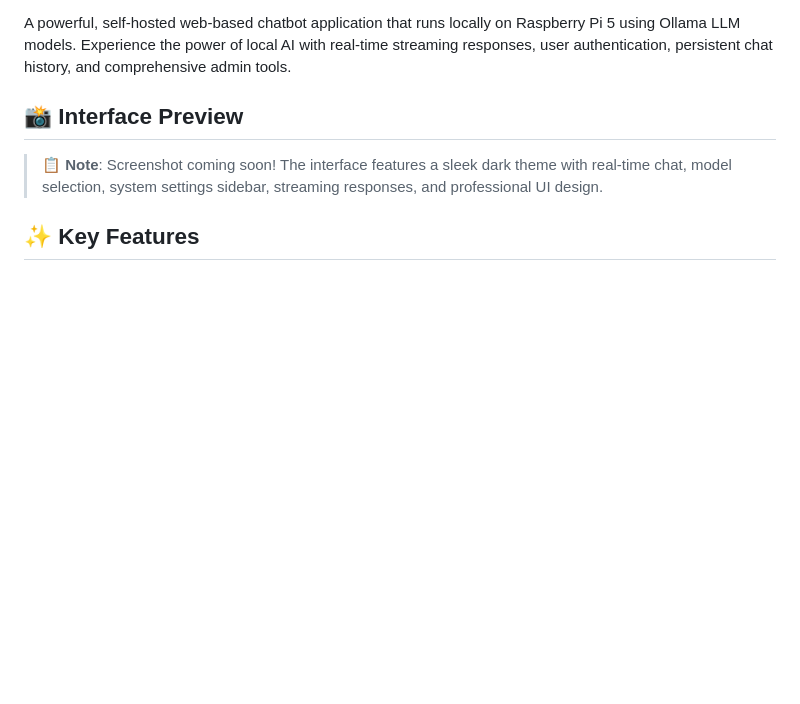
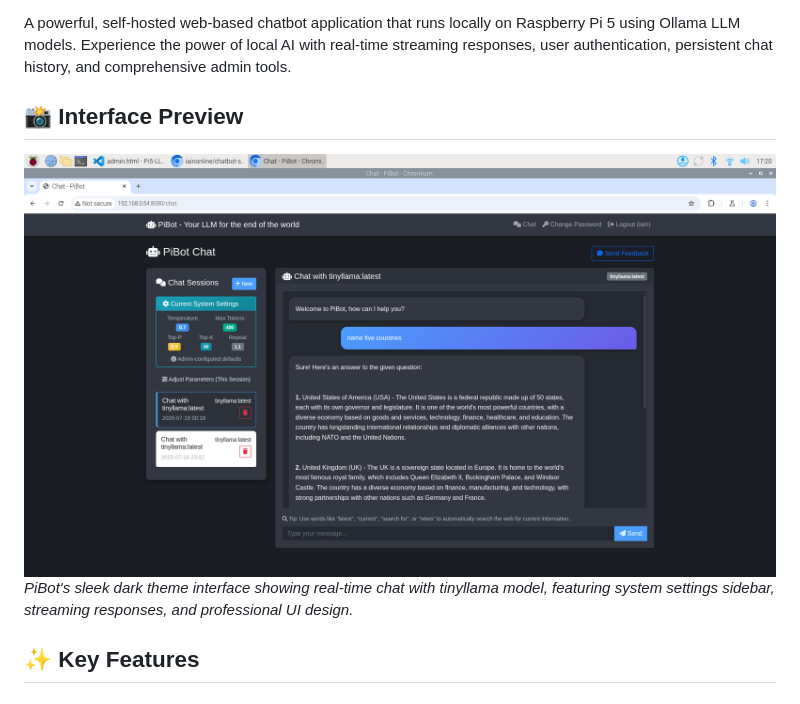
Before and after one commit to iainonline/chatbot-server-for-pi5, a Markdown page: README.md, the part around the change. GitHub-like rendering; pictures changed too: screenshots/pibot-chat-interface.png (added); blank space fills up the shorter version.

Commit message:
Add screenshot and update README to display interface preview

```diff
--- a/README.md
+++ b/README.md
@@ -8,12 +8,8 @@ A powerful, self-hosted web-based chatbot application that runs locally on Raspb
 
 ## 📸 Interface Preview
 
-> **📋 Note**: Screenshot coming soon! The interface features a sleek dark theme with real-time chat, model selection, system settings sidebar, streaming responses, and professional UI design.
-
-<!-- Uncomment when screenshot is added:
 ![PiBot Chat Interface](./screenshots/pibot-chat-interface.png)
 *PiBot's sleek dark theme interface showing real-time chat with tinyllama model, featuring system settings sidebar, streaming responses, and professional UI design.*
--->
 
 ## ✨ Key Features
 
```
